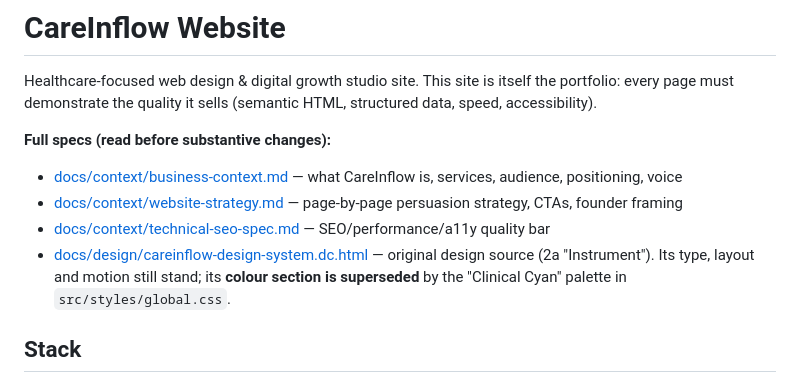
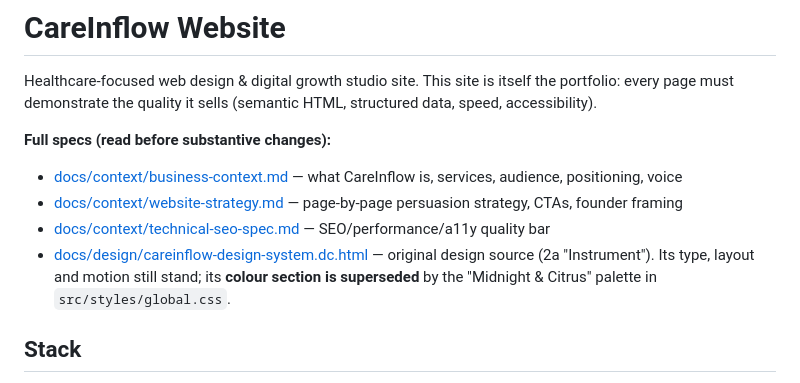
Before and after one commit to jaidevjethi/careinflow-website, a Markdown page: CLAUDE.md, the part around the change. Rendered like a GitHub page.

Commit message:
Record the Midnight & Citrus system in the design skill
Co-Authored-By: Claude Opus 5 <noreply@anthropic.com>

```diff
--- a/CLAUDE.md
+++ b/CLAUDE.md
@@ -6,7 +6,7 @@ Healthcare-focused web design & digital growth studio site. This site is itself
 - [docs/context/business-context.md](docs/context/business-context.md) — what CareInflow is, services, audience, positioning, voice
 - [docs/context/website-strategy.md](docs/context/website-strategy.md) — page-by-page persuasion strategy, CTAs, founder framing
 - [docs/context/technical-seo-spec.md](docs/context/technical-seo-spec.md) — SEO/performance/a11y quality bar
-- [docs/design/careinflow-design-system.dc.html](docs/design/careinflow-design-system.dc.html) — original design source (2a "Instrument"). Its type, layout and motion still stand; its **colour section is superseded** by the "Clinical Cyan" palette in `src/styles/global.css`.
+- [docs/design/careinflow-design-system.dc.html](docs/design/careinflow-design-system.dc.html) — original design source (2a "Instrument"). Its type, layout and motion still stand; its **colour section is superseded** by the "Midnight & Citrus" palette in `src/styles/global.css`.
 
 ## Stack
 
```
Also changed, not shown: 1 other file.
